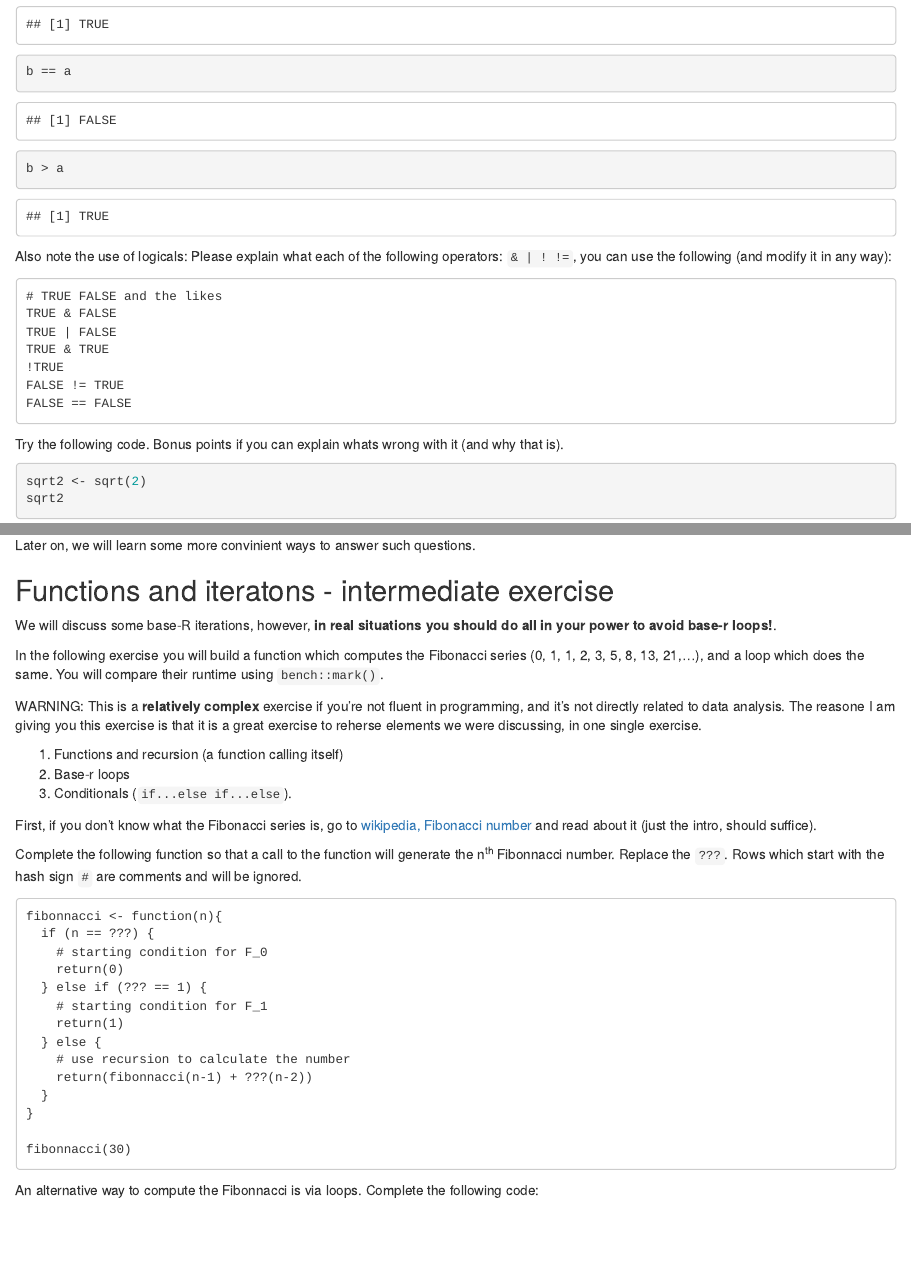
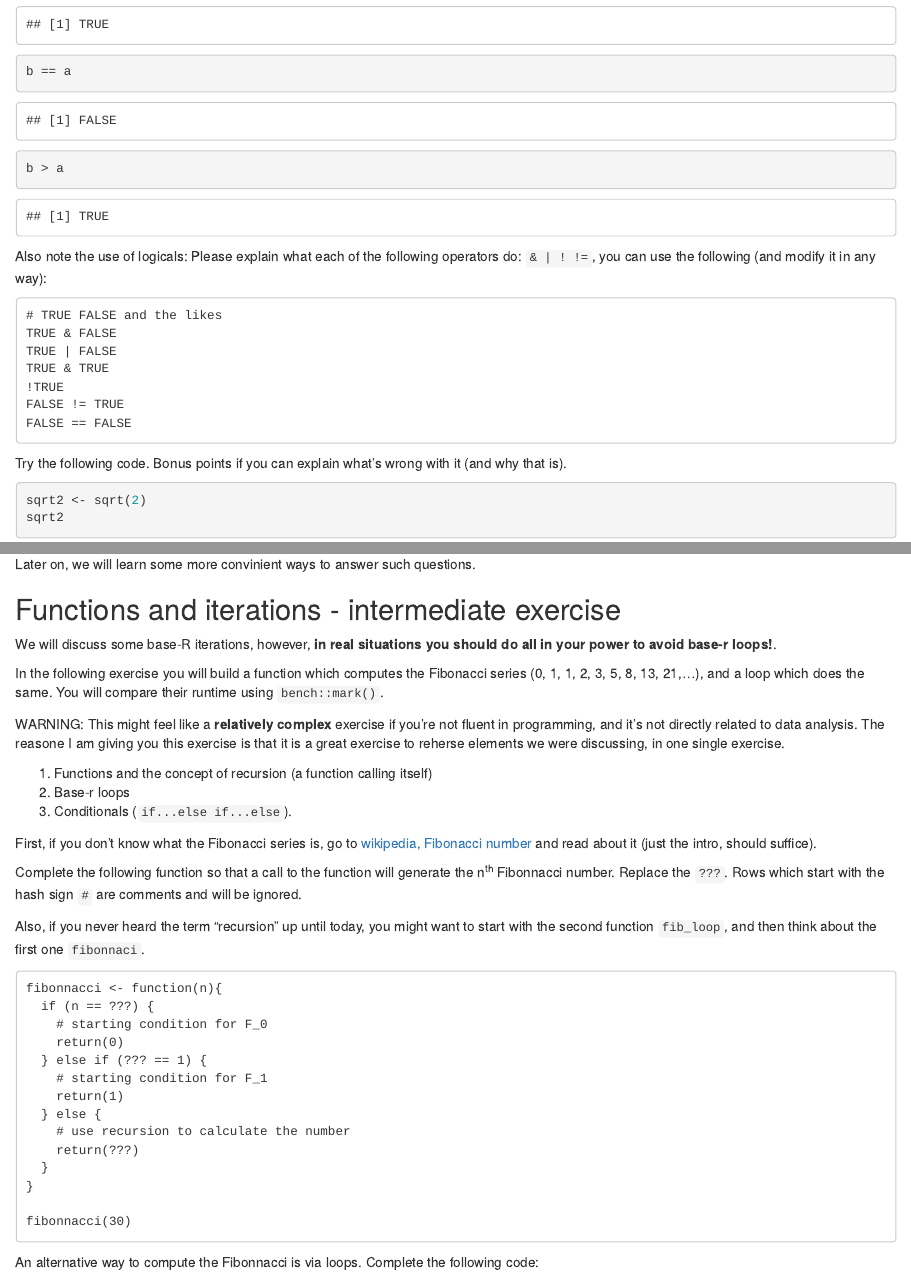
Before and after one commit to adisarid/Riskified_training, an R Markdown document (exercises/01-Syntax, functions, loops, data types.Rmd): the page in a window 1100 px wide, from 1160 px down, and a second part further down, joined at a grey line. Rendered offline with R 4.5, knitr and Pandoc, with nearby package versions.

Commit message:
Minor typo corrections + made fibonnacci exercise harder

````diff
--- a/exercises/01-Syntax, functions, loops, data types.Rmd
+++ b/exercises/01-Syntax, functions, loops, data types.Rmd
@@ -53,7 +53,7 @@
 ```
 
 Also note the use of logicals:
-Please explain what each of the following operators: `& | ! !=`, you can use the following (and modify it in any way):
+Please explain what each of the following operators do: `& | ! !=`, you can use the following (and modify it in any way):
 
 ```
 # TRUE FALSE and the likes
@@ -65,7 +65,7 @@
 FALSE == FALSE
 ```
 
-Try the following code. Bonus points if you can explain whats wrong with it (and why that is).
+Try the following code. Bonus points if you can explain what's wrong with it (and why that is).
 
 ```{r two is not two}
 
@@ -170,24 +170,25 @@
 Later on, we will learn some more convinient ways to answer such questions.
 
 
-## Functions and iteratons - intermediate exercise
+## Functions and iterations - intermediate exercise
 
 We will discuss some base-R iterations, however, **in real situations you should do all in your power to avoid base-r loops!**.
 
 In the following exercise you will build a function which computes the Fibonacci series (0, 1, 1, 2, 3, 5, 8, 13, 21,...), and a loop which does the same. You will compare their runtime using `bench::mark()`.
 
 WARNING:
-This is a **relatively complex** exercise if you're not fluent in programming, and it's not directly related to data analysis. The reasone I am giving you this exercise is that it is a great exercise to reherse elements we were discussing, in one single exercise.
+This might feel like a **relatively complex** exercise if you're not fluent in programming, and it's not directly related to data analysis. The reasone I am giving you this exercise is that it is a great exercise to reherse elements we were discussing, in one single exercise.
 
-   1. Functions and recursion (a function calling itself)
+   1. Functions and the concept of recursion (a function calling itself)
    2. Base-r loops
    3. Conditionals (`if...else if...else`).
 
 First, if you don't know what the Fibonacci series is, go to [wikipedia, Fibonacci number](https://en.wikipedia.org/wiki/Fibonacci_number) and read about it (just the intro, should suffice).
 
-
 Complete the following function so that a call to the function will generate the n^th^ Fibonnacci number. Replace the `???`.
 Rows which start with the hash sign `#` are comments and will be ignored.
+
+Also, if you never heard the term "recursion" up until today, you might want to start with the second function `fib_loop`, and then think about the first one `fibonnaci`.
 
 ```
 fibonnacci <- function(n){
@@ -199,7 +200,7 @@
     return(1)
   } else {
     # use recursion to calculate the number
-    return(fibonnacci(n-1) + ???(n-2))
+    return(???)
   }
 }
 
````
